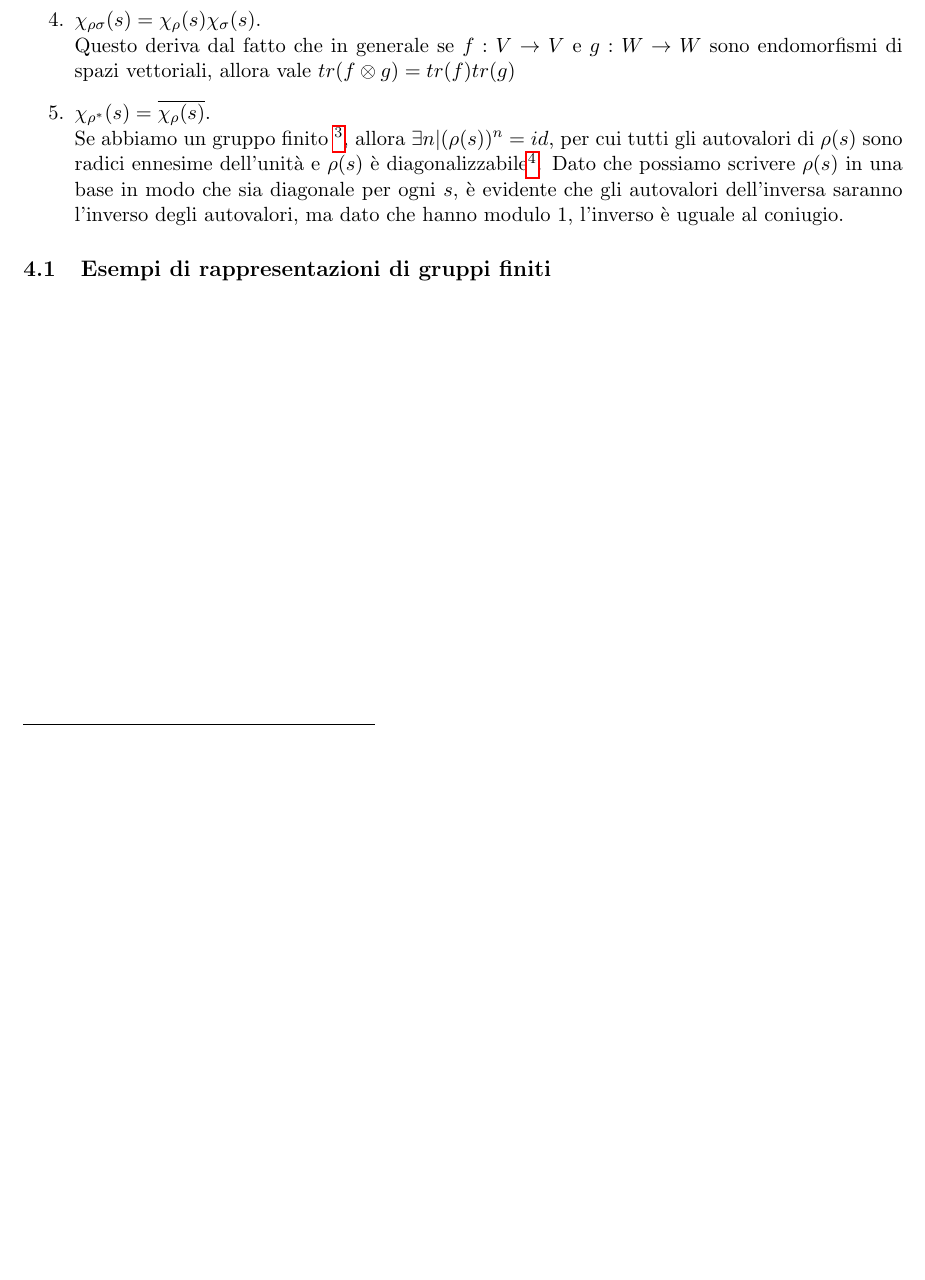
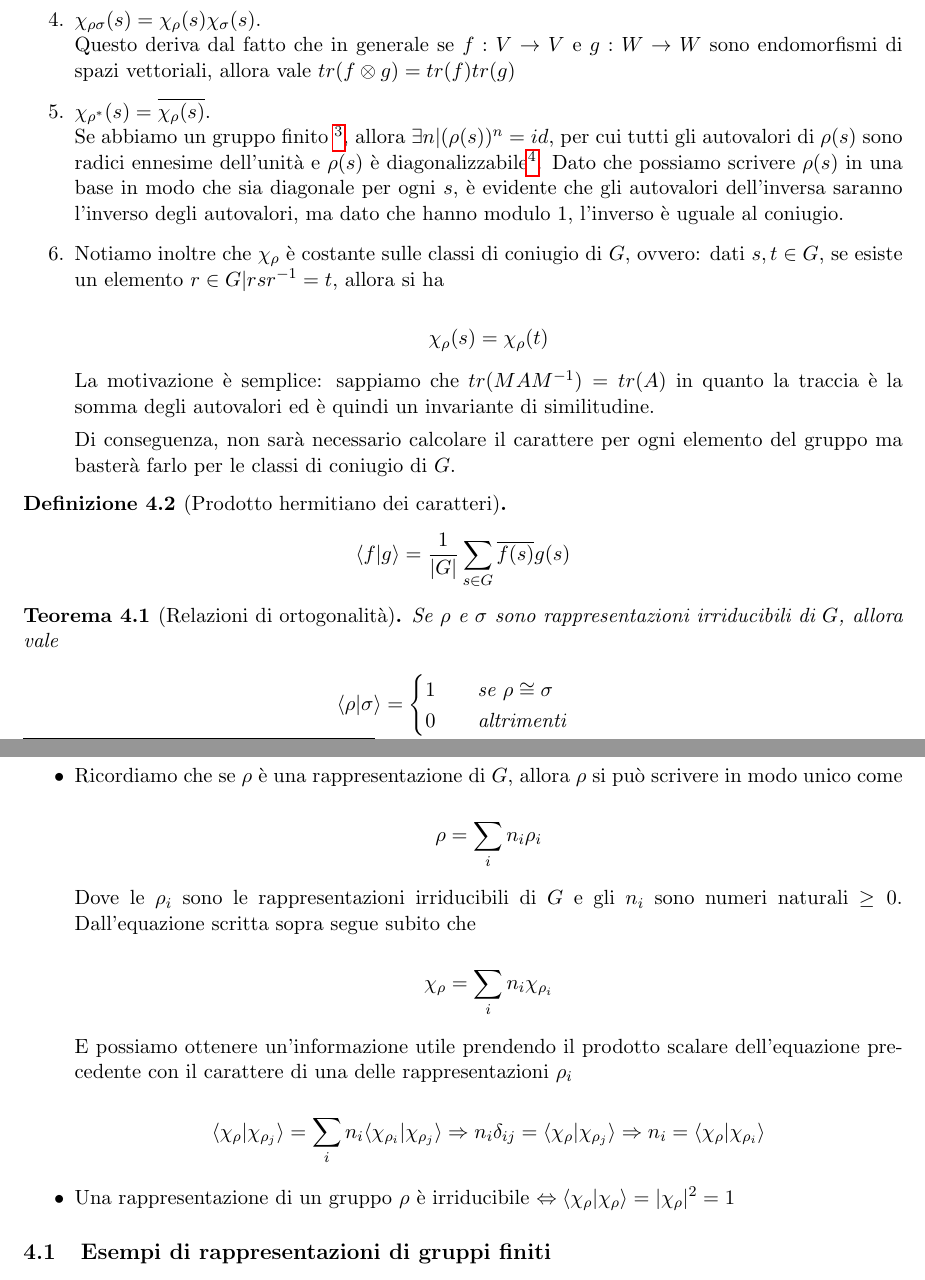
Before and after one commit to OrsoBruno96/Dispense_rappresentazione, a LaTeX document (dispense_rappresentazione.tex): part of page 11 of 11 before the commit and two parts of pages 11 and 12 of 12 after it, the two joined at a grey line, cut so that both start at the same text, the shorter picture padded with empty space. Compiled offline with pdfLaTeX.

Commit message:
Aggiunte le cose fatte 24/11 in maniera approssimativa

```diff
--- a/dispense_rappresentazione.tex
+++ b/dispense_rappresentazione.tex
@@ -863,7 +868,65 @@ Vediamo delle proprietà elementari del carattere
 
 	\item $\chi_{\rho^*}(s) = \overline{\chi_\rho(s)}$.\\
 			Se abbiamo un gruppo finito \footnote{Ricordiamo che $\rho^*(s) = (\rho(s)^{-1})^*$}, allora $\exists n | (\rho(s))^n = id$, per cui tutti gli autovalori di $\rho(s)$ sono radici ennesime dell'unità e $\rho(s)$ è diagonalizzabile\footnote{Si veda la proposizione \ref{prop:diagonalizzabilita rappresentazioni}}. Dato che possiamo scrivere $\rho(s)$ in una base in modo che sia diagonale per ogni $s$, è evidente che gli autovalori dell'inversa saranno l'inverso degli autovalori, ma dato che hanno modulo 1, l'inverso è uguale al coniugio.
+
+	\item Notiamo inoltre che $\chi_\rho$ è costante sulle classi di coniugio di $G$, ovvero: dati $s, t \in G$, se esiste un elemento $r \in G | rsr^{-1} = t$, allora si ha
+
+\[ \chi_\rho(s) = \chi_\rho(t) \]
+
+La motivazione è semplice: sappiamo che $tr(M A M^{-1}) = tr(A)$ in quanto la traccia è la somma degli autovalori ed è quindi un invariante di similitudine.
+
+Di conseguenza, non sarà necessario calcolare il carattere per ogni elemento del gruppo ma basterà farlo per le classi di coniugio di $G$.
+
  \end{enumerate}
+
+
+\begin{defn}[Prodotto hermitiano dei caratteri]
+
+\[ \langle f | g \rangle = \dfrac{1}{|G|} \dsum_{s \in G} \overline{f(s)} g(s) \]
+
+\end{defn}
+
+
+\begin{thm}[Relazioni di ortogonalità]
+Se $\rho$ e $\sigma$ sono rappresentazioni irriducibili di $G$, allora vale
+
+\[\langle \rho|\sigma \rangle = \begin{cases}
+1 \qquad \text{se } \rho \cong \sigma \\
+0 \qquad \text{altrimenti}\\
+\end{cases} \]
+
+\end{thm}
+
+Osservazioni:
+
+\begin{itemize}
+\item Ricordiamo che se $\rho$ è una rappresentazione di $G$, allora $\rho$ si può scrivere in modo unico come
+
+\[ \rho = \dsum_i n_i \rho_i\]
+
+Dove le $\rho_i$ sono le rappresentazioni irriducibili di $G$ e gli $n_i$ sono numeri naturali $\geq 0$. Dall'equazione scritta sopra segue subito che
+
+\[ \chi_\rho = \dsum_i n_i \chi_{\rho_i}\]
+
+E possiamo ottenere un'informazione utile prendendo il prodotto scalare dell'equazione precedente con il carattere di una delle rappresentazioni $\rho_i$
+
+\[ \langle \chi_\rho | \chi_{\rho_j} \rangle = \dsum_i n_i \langle \chi_{\rho_i} | \chi_{\rho_j} \rangle \Rightarrow n_i \delta_{ij} = \langle \chi_\rho | \chi_{\rho_j} \rangle \Rightarrow n_i = \langle \chi_\rho | \chi_{\rho_i} \rangle\]
+
+
+\item Una rappresentazione di un gruppo $\rho$ è irriducibile $\Leftrightarrow \langle \chi_\rho | \chi_\rho \rangle = |\chi_\rho|^2 = 1$
+
+
+
+
+
+
+
+
+
+
+\end{itemize}
+
+
 
 
 
```
Also changed, not shown: dispense_rappresentazione.pdf, dispense_rappresentazione.tex (7 more changed lines), 2 other files.
